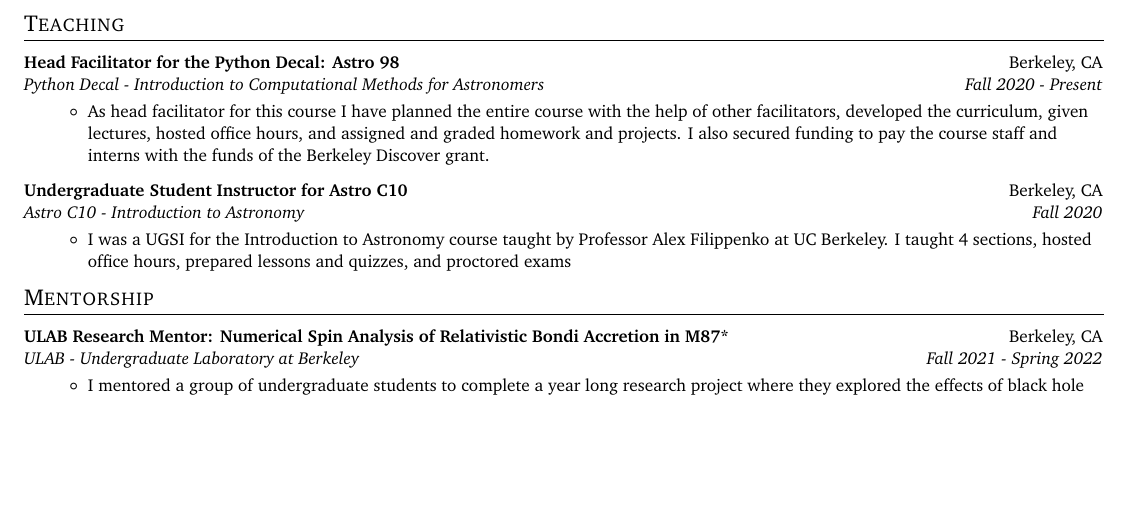
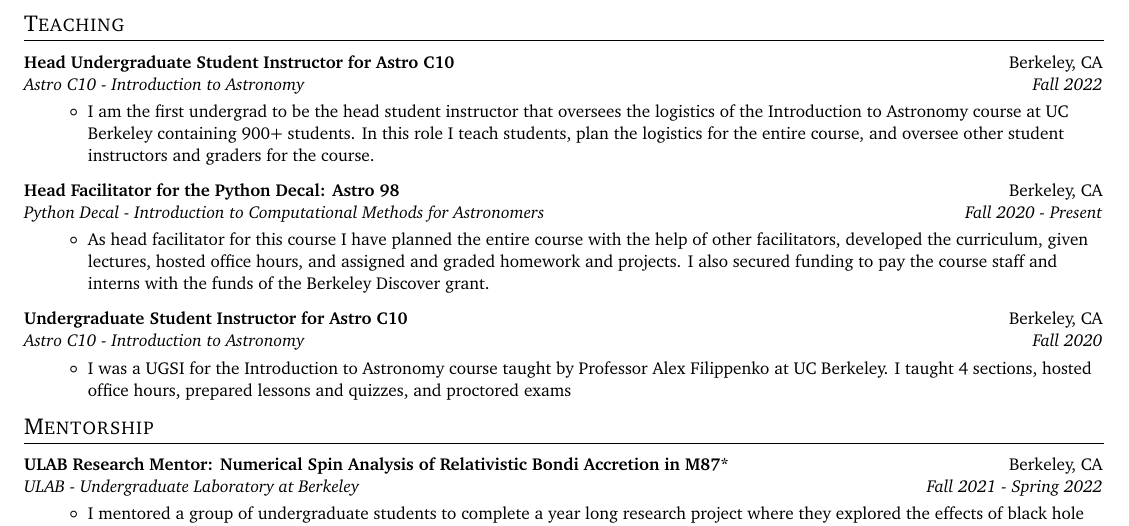
Before and after one commit to James11222/James_CV, a LaTeX CV (resume.tex): part of page 3 of 3, cut so that both start at the same text, the shorter picture padded with empty space. Compiled offline with pdfLaTeX.

Commit message:
Updates from Overleaf

```diff
--- a/resume.tex
+++ b/resume.tex
@@ -327,6 +327,12 @@ I am most interested in Computational Astrophysics. I am most passionate about s
 \resumeSubHeadingListStart
 
 \resumeSubheading
+{Head Undergraduate Student Instructor for Astro C10}{Berkeley, CA}{Astro C10 - Introduction to Astronomy}{Fall 2022}
+\begin{itemize}
+    \item I am the first undergrad to be the head student instructor that oversees the logistics of the Introduction to Astronomy course at UC Berkeley containing 900+ students. In this role I teach students, plan the logistics for the entire course, and oversee other student instructors and graders for the course.
+\end{itemize}
+
+\resumeSubheading
 {Head Facilitator for the Python Decal: Astro 98}{Berkeley, CA}{Python Decal - Introduction to Computational Methods for Astronomers}{Fall 2020 - Present}
 \begin{itemize}
     \item As head facilitator for this course I have planned the entire course with the help of other facilitators, developed the curriculum, given lectures, hosted office hours, and assigned and graded homework and projects. I also secured funding to pay the course staff and interns with the funds of the Berkeley Discover grant.
```
